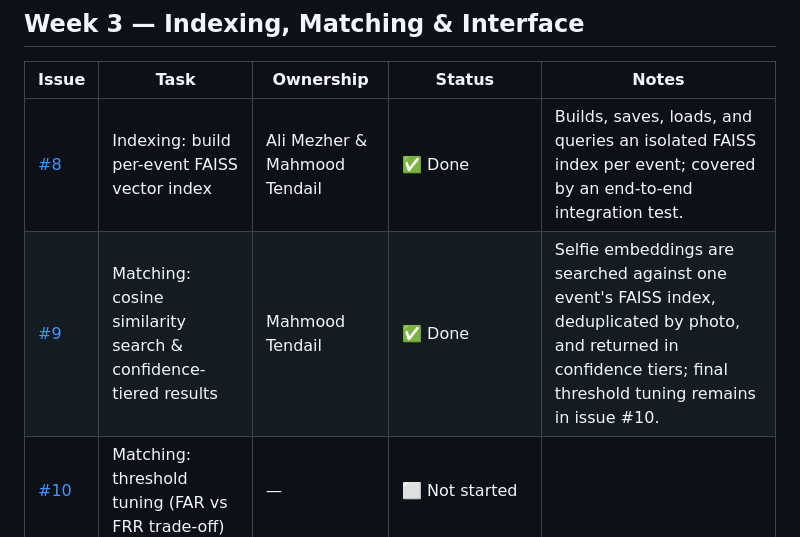
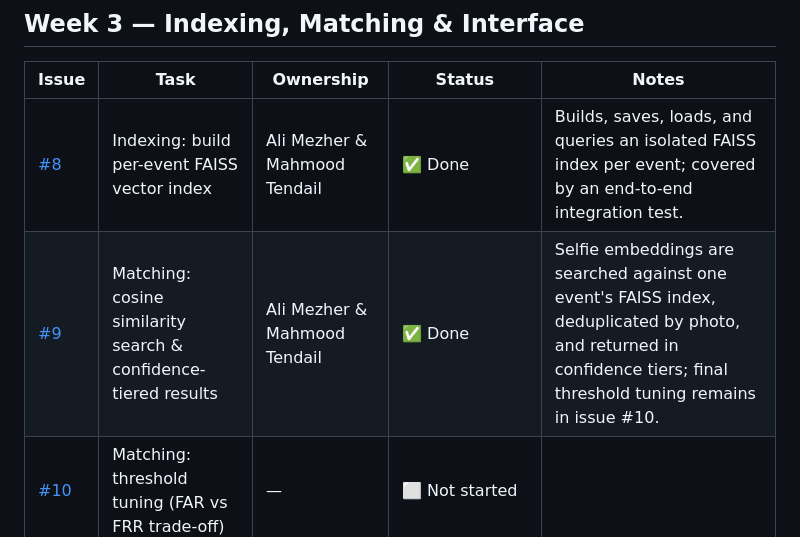
Before and after one commit to Ali-Mezher/PhotoMatch, a Markdown page: ROADMAP.md, the part around the change. Rendered like a GitHub page.

```diff
--- a/ROADMAP.md
+++ b/ROADMAP.md
@@ -24,7 +24,7 @@
 | Issue | Task | Ownership | Status | Notes |
 |-------|------|-----------|--------|-------|
 | [#8](https://github.com/Ali-Mezher/PhotoMatch/issues/8) | Indexing: build per-event FAISS vector index | Ali Mezher & Mahmood Tendail | ✅ Done | Builds, saves, loads, and queries an isolated FAISS index per event; covered by an end-to-end integration test. |
-| [#9](https://github.com/Ali-Mezher/PhotoMatch/issues/9) | Matching: cosine similarity search & confidence-tiered results | Mahmood Tendail | ✅ Done | Selfie embeddings are searched against one event's FAISS index, deduplicated by photo, and returned in confidence tiers; final threshold tuning remains in issue #10. |
+| [#9](https://github.com/Ali-Mezher/PhotoMatch/issues/9) | Matching: cosine similarity search & confidence-tiered results | Ali Mezher & Mahmood Tendail | ✅ Done | Selfie embeddings are searched against one event's FAISS index, deduplicated by photo, and returned in confidence tiers; final threshold tuning remains in issue #10. |
 | [#10](https://github.com/Ali-Mezher/PhotoMatch/issues/10) | Matching: threshold tuning (FAR vs FRR trade-off) | — | ⬜ Not started | |
 | [#11](https://github.com/Ali-Mezher/PhotoMatch/issues/11) | Interface: selfie upload & results display UI | Mahmood Tendail | 🟨 Implemented — integration fix needed | Unblock the matching pipeline, then manually verify event selection, selfie upload, background search, and result thumbnails. |
 | [#12](https://github.com/Ali-Mezher/PhotoMatch/issues/12) | Interface: auto-clustering of similar faces *(stretch goal)* | — | ⬜ Not started | |
```
